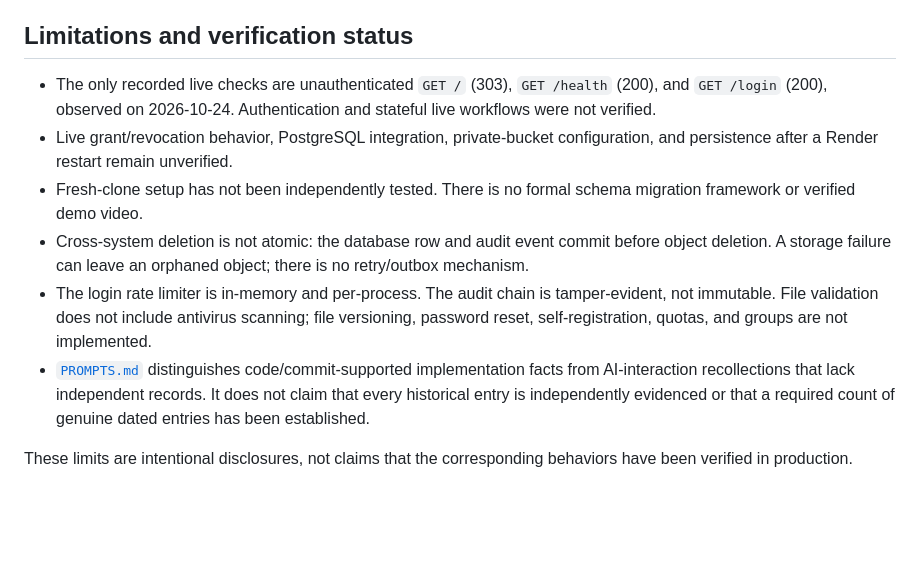
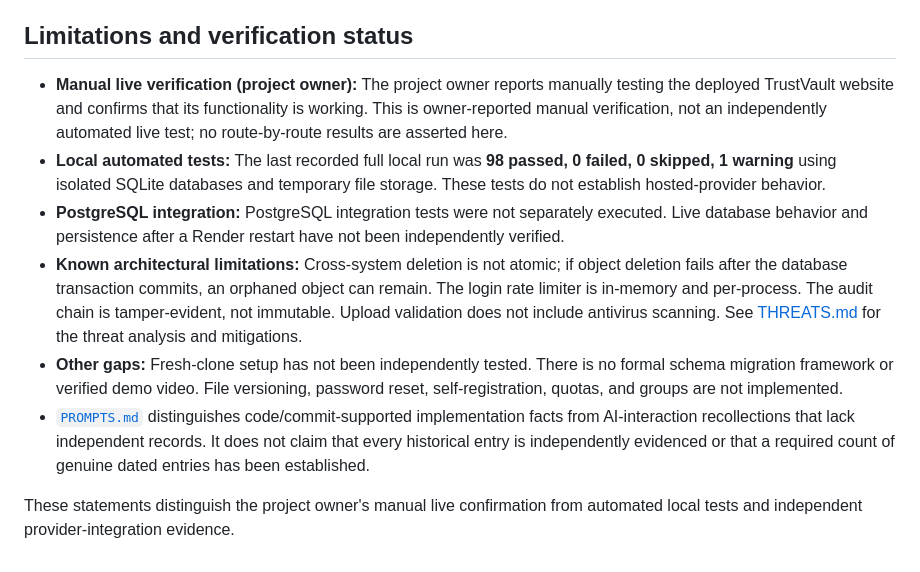
Before and after one commit to athota-manikanta/TrustVault, a Markdown page: README.md, the part around the change. Rendered like a GitHub page; blank space fills up the shorter version.

Commit message:
docs: clarify live verification status
Distinguish owner-reported manual testing from local SQLite tests and unrun PostgreSQL integration, while retaining documented architectural risks.

Co-authored-by: Copilot <223556219+Copilot@users.noreply.github.com>

```diff
--- a/README.md
+++ b/README.md
@@ -124,11 +124,11 @@ Do not put passwords, provider keys, or database URLs in source control. The ini
 
 ## Limitations and verification status
 
-- The only recorded live checks are unauthenticated `GET /` (303), `GET /health` (200), and `GET /login` (200), observed on 2026-10-24. Authentication and stateful live workflows were not verified.
-- Live grant/revocation behavior, PostgreSQL integration, private-bucket configuration, and persistence after a Render restart remain unverified.
-- Fresh-clone setup has not been independently tested. There is no formal schema migration framework or verified demo video.
-- Cross-system deletion is not atomic: the database row and audit event commit before object deletion. A storage failure can leave an orphaned object; there is no retry/outbox mechanism.
-- The login rate limiter is in-memory and per-process. The audit chain is tamper-evident, not immutable. File validation does not include antivirus scanning; file versioning, password reset, self-registration, quotas, and groups are not implemented.
+- **Manual live verification (project owner):** The project owner reports manually testing the deployed TrustVault website and confirms that its functionality is working. This is owner-reported manual verification, not an independently automated live test; no route-by-route results are asserted here.
+- **Local automated tests:** The last recorded full local run was **98 passed, 0 failed, 0 skipped, 1 warning** using isolated SQLite databases and temporary file storage. These tests do not establish hosted-provider behavior.
+- **PostgreSQL integration:** PostgreSQL integration tests were not separately executed. Live database behavior and persistence after a Render restart have not been independently verified.
+- **Known architectural limitations:** Cross-system deletion is not atomic; if object deletion fails after the database transaction commits, an orphaned object can remain. The login rate limiter is in-memory and per-process. The audit chain is tamper-evident, not immutable. Upload validation does not include antivirus scanning. See [THREATS.md](THREATS.md) for the threat analysis and mitigations.
+- **Other gaps:** Fresh-clone setup has not been independently tested. There is no formal schema migration framework or verified demo video. File versioning, password reset, self-registration, quotas, and groups are not implemented.
 - [`PROMPTS.md`](PROMPTS.md) distinguishes code/commit-supported implementation facts from AI-interaction recollections that lack independent records. It does not claim that every historical entry is independently evidenced or that a required count of genuine dated entries has been established.
 
-These limits are intentional disclosures, not claims that the corresponding behaviors have been verified in production.
+These statements distinguish the project owner's manual live confirmation from automated local tests and independent provider-integration evidence.
```
